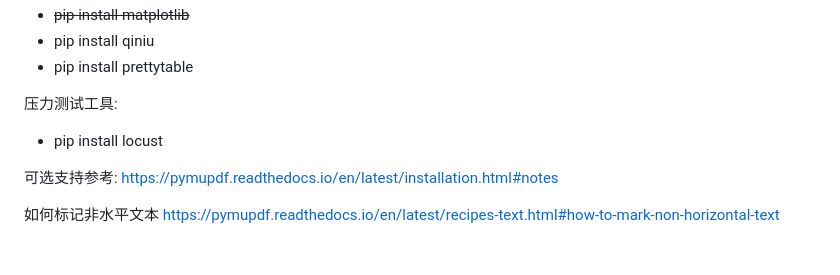
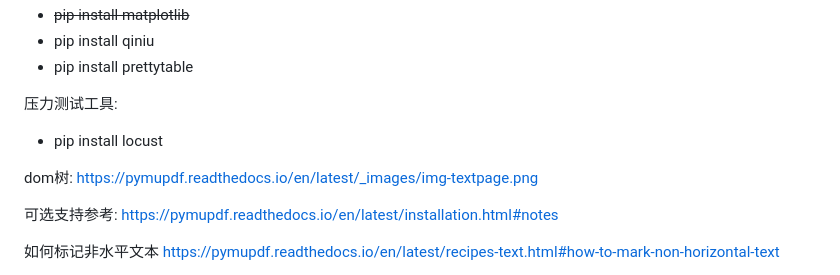
Before and after one commit to izerui/pdf-processor, a Markdown page: README.md, the part around the change. Drawn GitHub-style; blank space fills up the shorter version.

```diff
--- a/README.md
+++ b/README.md
@@ -35,6 +35,9 @@ sequenceDiagram
 压力测试工具:
 * pip install locust
 
+dom树:
+https://pymupdf.readthedocs.io/en/latest/_images/img-textpage.png
+
 可选支持参考:
 https://pymupdf.readthedocs.io/en/latest/installation.html#notes
 
```
